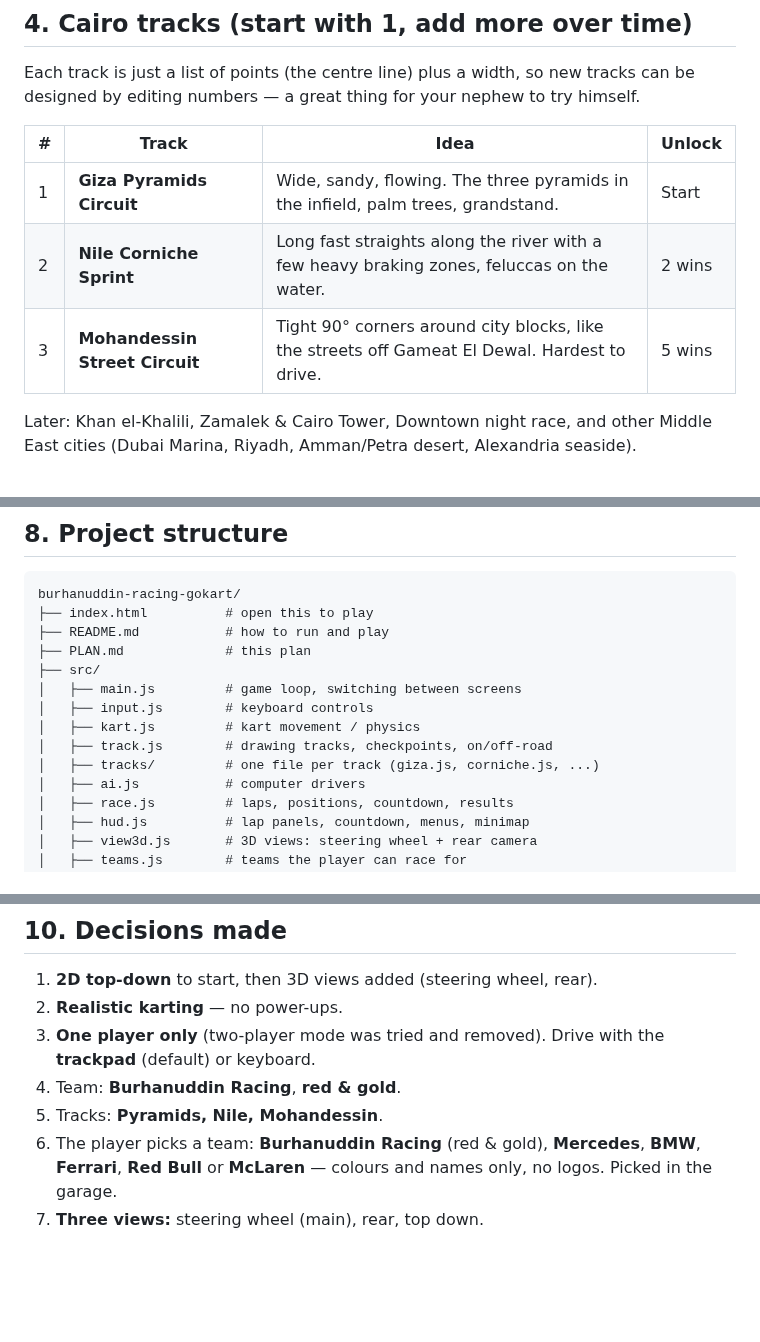
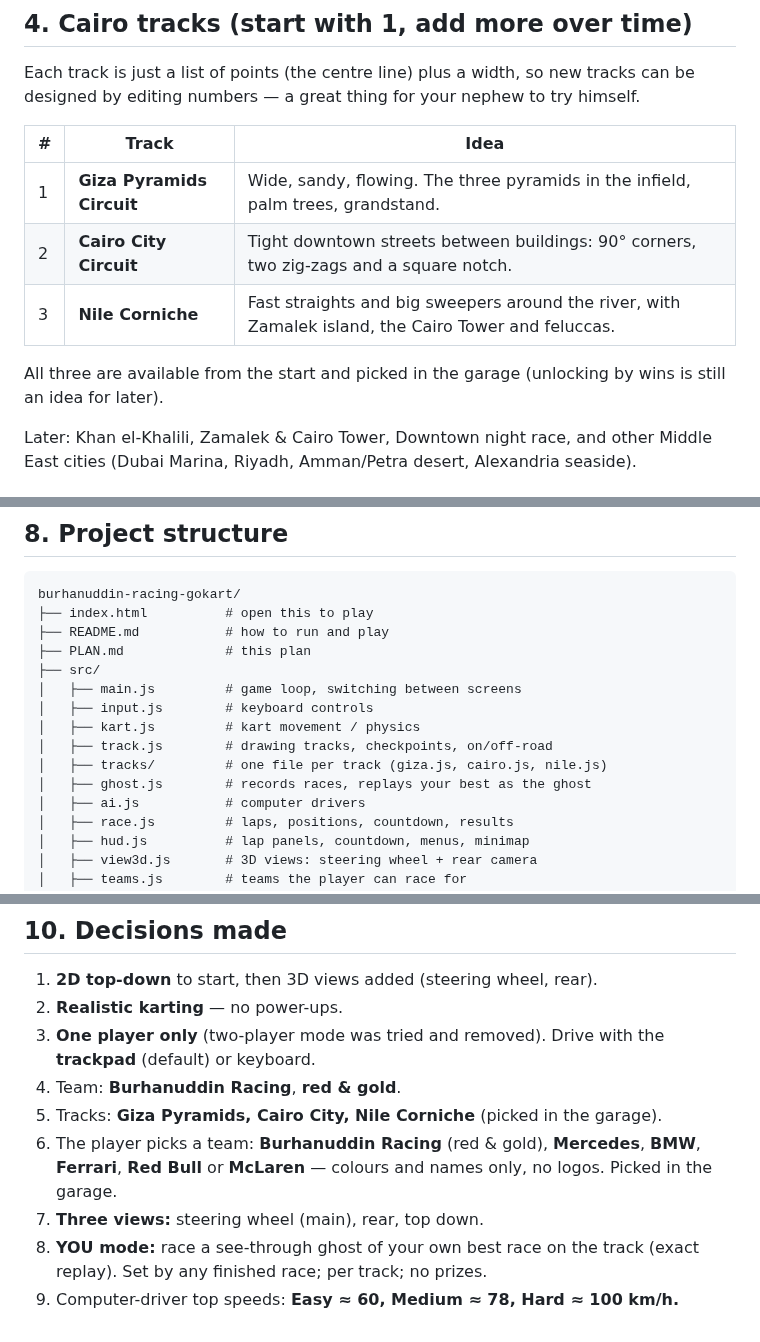
Before and after one commit to mskhambaty/burhanuddin-racing-gokart, a Markdown page: PLAN.md, 3 parts joined by grey strips. Rendered like a GitHub page; blank space fills up the shorter version.

```diff
--- a/PLAN.md
+++ b/PLAN.md
@@ -49,11 +49,13 @@ and you unlock new tracks, from the Giza Pyramids to the streets of Downtown.
 Each track is just a list of points (the centre line) plus a width, so new tracks
 can be designed by editing numbers — a great thing for your nephew to try himself.
 
-| # | Track | Idea | Unlock |
-|---|---|---|---|
-| 1 | **Giza Pyramids Circuit** | Wide, sandy, flowing. The three pyramids in the infield, palm trees, grandstand. | Start |
-| 2 | **Nile Corniche Sprint** | Long fast straights along the river with a few heavy braking zones, feluccas on the water. | 2 wins |
-| 3 | **Mohandessin Street Circuit** | Tight 90° corners around city blocks, like the streets off Gameat El Dewal. Hardest to drive. | 5 wins |
+| # | Track | Idea |
+|---|---|---|
+| 1 | **Giza Pyramids Circuit** | Wide, sandy, flowing. The three pyramids in the infield, palm trees, grandstand. |
+| 2 | **Cairo City Circuit** | Tight downtown streets between buildings: 90° corners, two zig-zags and a square notch. |
+| 3 | **Nile Corniche** | Fast straights and big sweepers around the river, with Zamalek island, the Cairo Tower and feluccas. |
+
+All three are available from the start and picked in the garage (unlocking by wins is still an idea for later).
 
 Later: Khan el-Khalili, Zamalek & Cairo Tower, Downtown night race, and other Middle East
 cities (Dubai Marina, Riyadh, Amman/Petra desert, Alexandria seaside).
@@ -148,7 +150,8 @@ burhanuddin-racing-gokart/
 │   ├── input.js        # keyboard controls
 │   ├── kart.js         # kart movement / physics
 │   ├── track.js        # drawing tracks, checkpoints, on/off-road
-│   ├── tracks/         # one file per track (giza.js, corniche.js, ...)
+│   ├── tracks/         # one file per track (giza.js, cairo.js, nile.js)
+│   ├── ghost.js        # records races, replays your best as the ghost
 │   ├── ai.js           # computer drivers
 │   ├── race.js         # laps, positions, countdown, results
 │   ├── hud.js          # lap panels, countdown, menus, minimap
@@ -175,8 +178,11 @@ burhanuddin-racing-gokart/
 2. **Realistic karting** — no power-ups.
 3. **One player only** (two-player mode was tried and removed). Drive with the **trackpad** (default) or keyboard.
 4. Team: **Burhanuddin Racing**, **red & gold**.
-5. Tracks: **Pyramids, Nile, Mohandessin**.
+5. Tracks: **Giza Pyramids, Cairo City, Nile Corniche** (picked in the garage).
 6. The player picks a team: **Burhanuddin Racing** (red & gold), **Mercedes**, **BMW**,
    **Ferrari**, **Red Bull** or **McLaren** — colours and names only, no logos.
    Picked in the garage.
 7. **Three views:** steering wheel (main), rear, top down.
+8. **YOU mode:** race a see-through ghost of your own best race on the track (exact replay).
+   Set by any finished race; per track; no prizes.
+9. Computer-driver top speeds: **Easy ≈ 60, Medium ≈ 78, Hard ≈ 100 km/h.**
```
Also changed, not shown: other parts of PLAN.md (+2 -2 lines), README.md (+46 -8 lines), screenshot-cairo.png (added), screenshot-garage.png (added), screenshot-nile.png (added), 11 other files.
